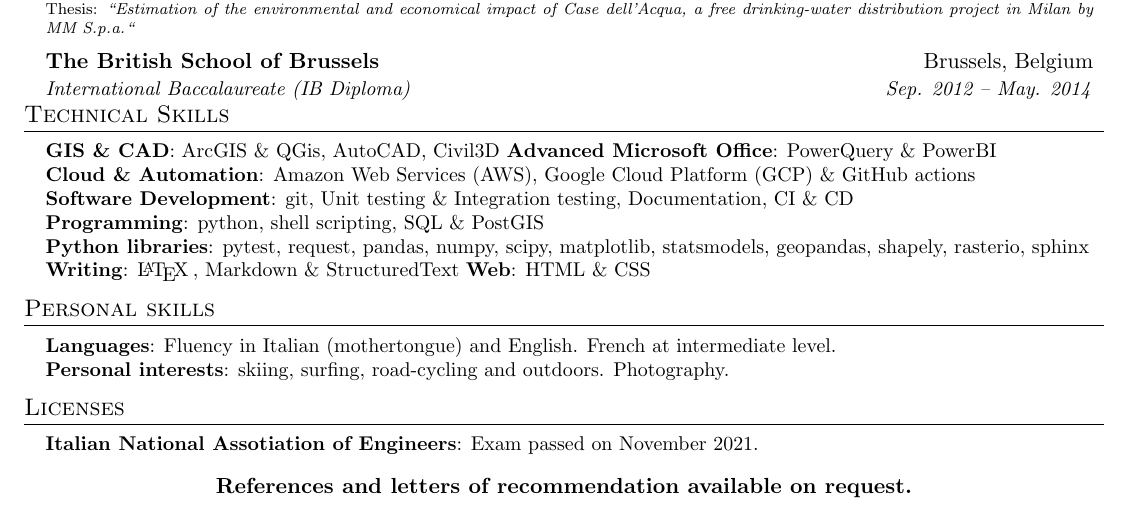
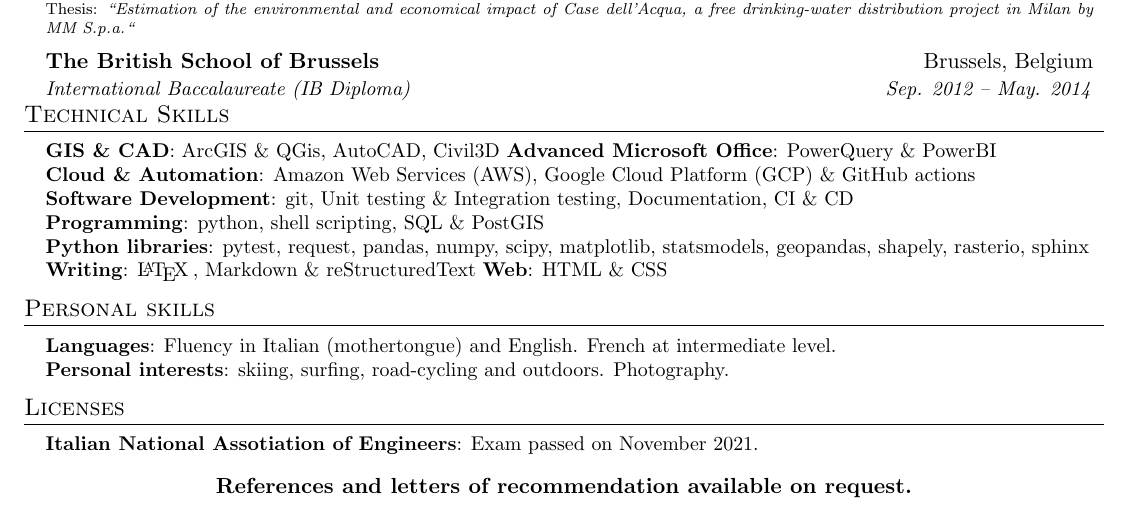
Before and after one commit to giocaizzi/CV, a LaTeX CV (CV.tex): part of the page, cut so that both start at the same text. Compiled offline with pdfLaTeX.

Commit message:
spelling error

```diff
--- a/CV.tex
+++ b/CV.tex
@@ -209,7 +209,7 @@
      \textbf{Software Development}{: git, Unit testing \& Integration testing, Documentation, CI \& CD}\\
      \textbf{Programming}{: python, shell scripting, SQL \& PostGIS}\\
      \textbf{Python libraries}{: pytest, request, pandas, numpy, scipy, matplotlib, statsmodels, geopandas, shapely, rasterio, sphinx}\\
-     \textbf{Writing}{: \LaTeX\:, Markdown \& StructuredText}     \textbf{Web}{: HTML \& CSS}\\
+     \textbf{Writing}{: \LaTeX\:, Markdown \& reStructuredText}     \textbf{Web}{: HTML \& CSS}\\
 
 
 }}
```
Also changed, not shown: CV.pdf.
